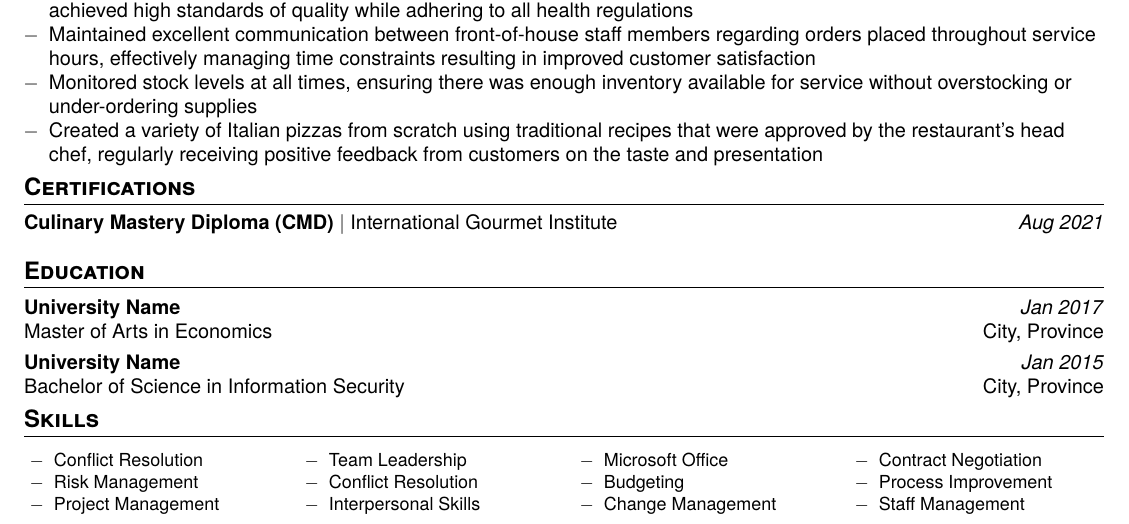
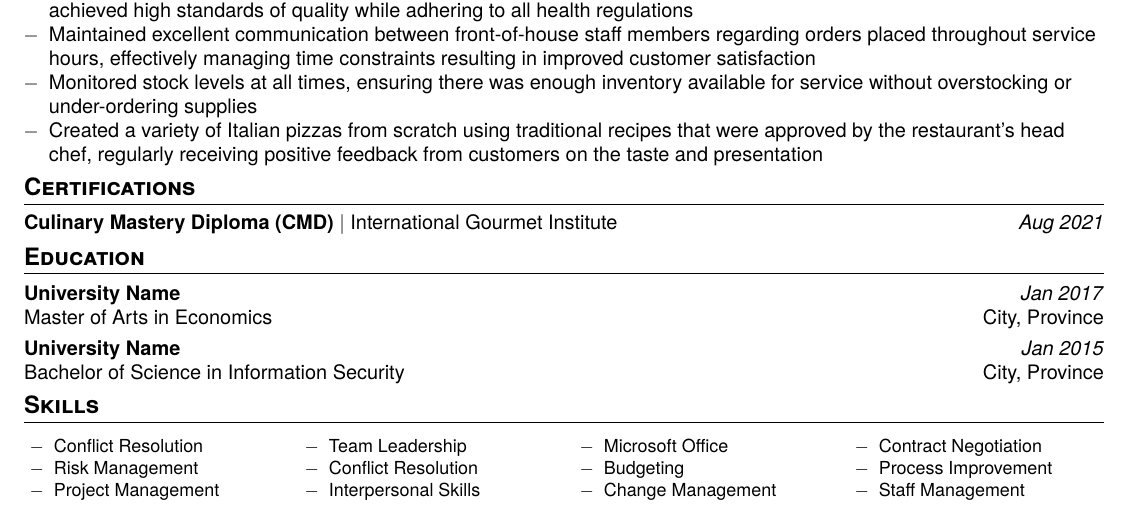
Before and after one commit to oresttokovenko/resume_templates, a LaTeX CV (general_template/main.tex): part of the page, cut so that both start at the same text. Compiled offline with XeLaTeX.

```diff
--- a/general_template/main.tex
+++ b/general_template/main.tex
@@ -95,7 +95,7 @@
     {International Gourmet Institute} % school name
     {Aug 2021} % date of completion
 
-% \vspace{-7pt}
+\vspace{-7pt}
 %-------------------------------------------------------------------------------
 %                Education
 %-------------------------------------------------------------------------------
```
Also changed, not shown: 1 other file.
